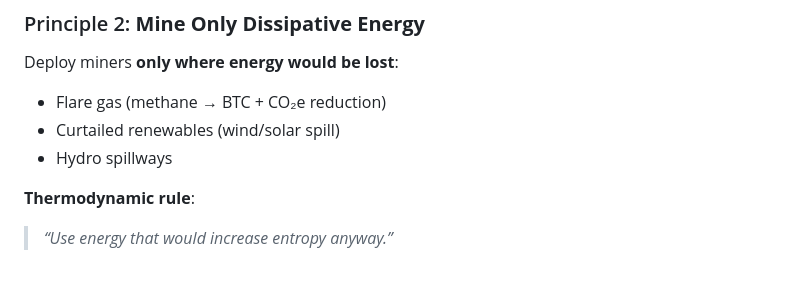
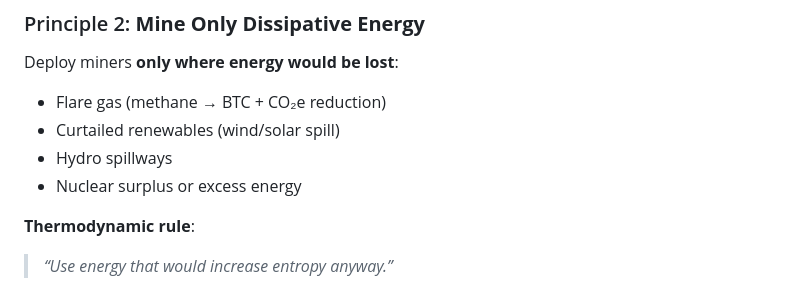
Before and after one commit to pascalranaora/sufficiency-protocol, a Markdown page: sufficiency-protocol-v1.md, the part around the change. Rendered like a GitHub page.

```diff
--- a/sufficiency-protocol-v1.md
+++ b/sufficiency-protocol-v1.md
@@ -67,6 +67,7 @@ Deploy miners **only where energy would be lost**:
 - Flare gas (methane → BTC + CO₂e reduction)
 - Curtailed renewables (wind/solar spill)
 - Hydro spillways
+- Nuclear surplus or excess energy
 
 **Thermodynamic rule**:
 > *“Use energy that would increase entropy anyway.”*
```
